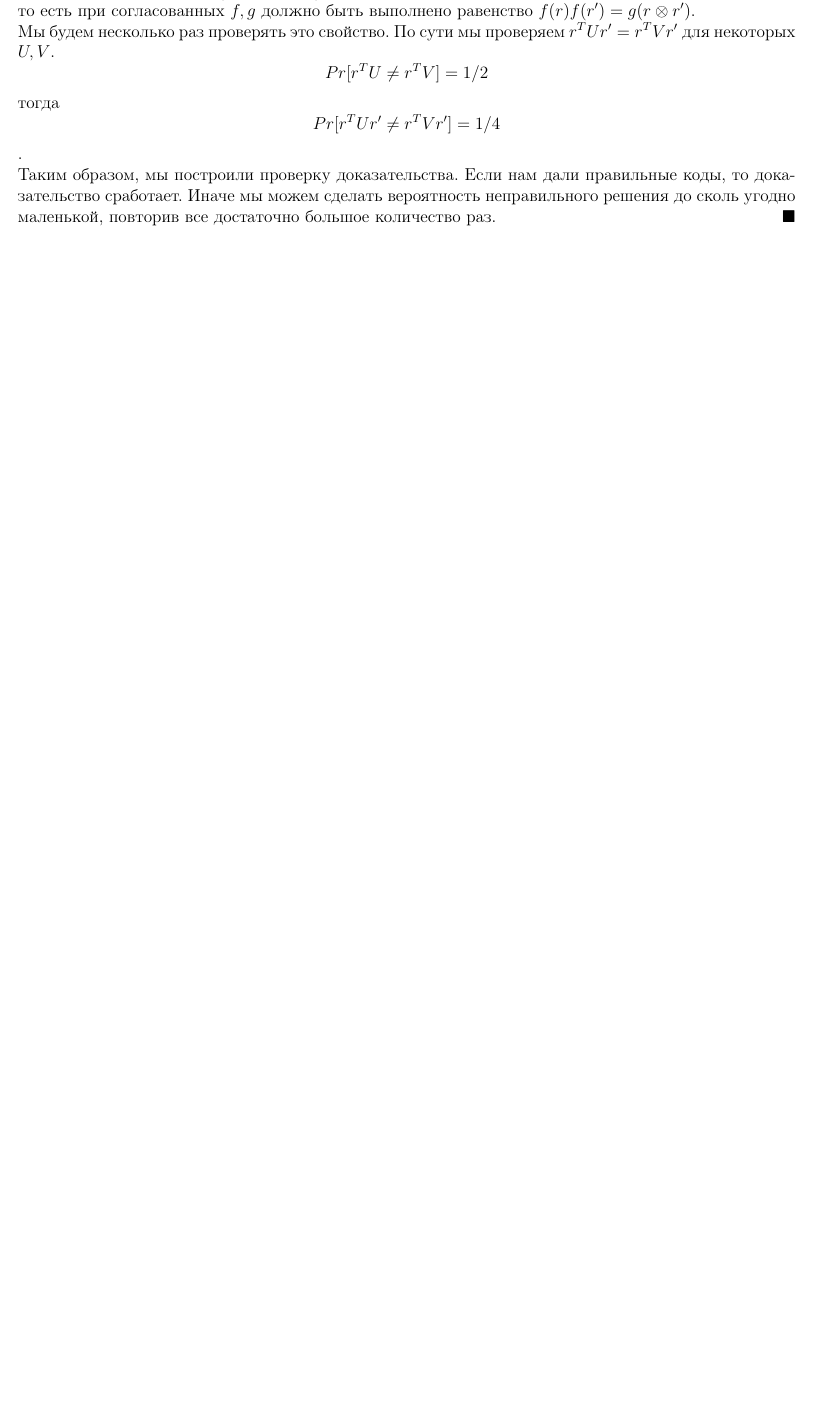
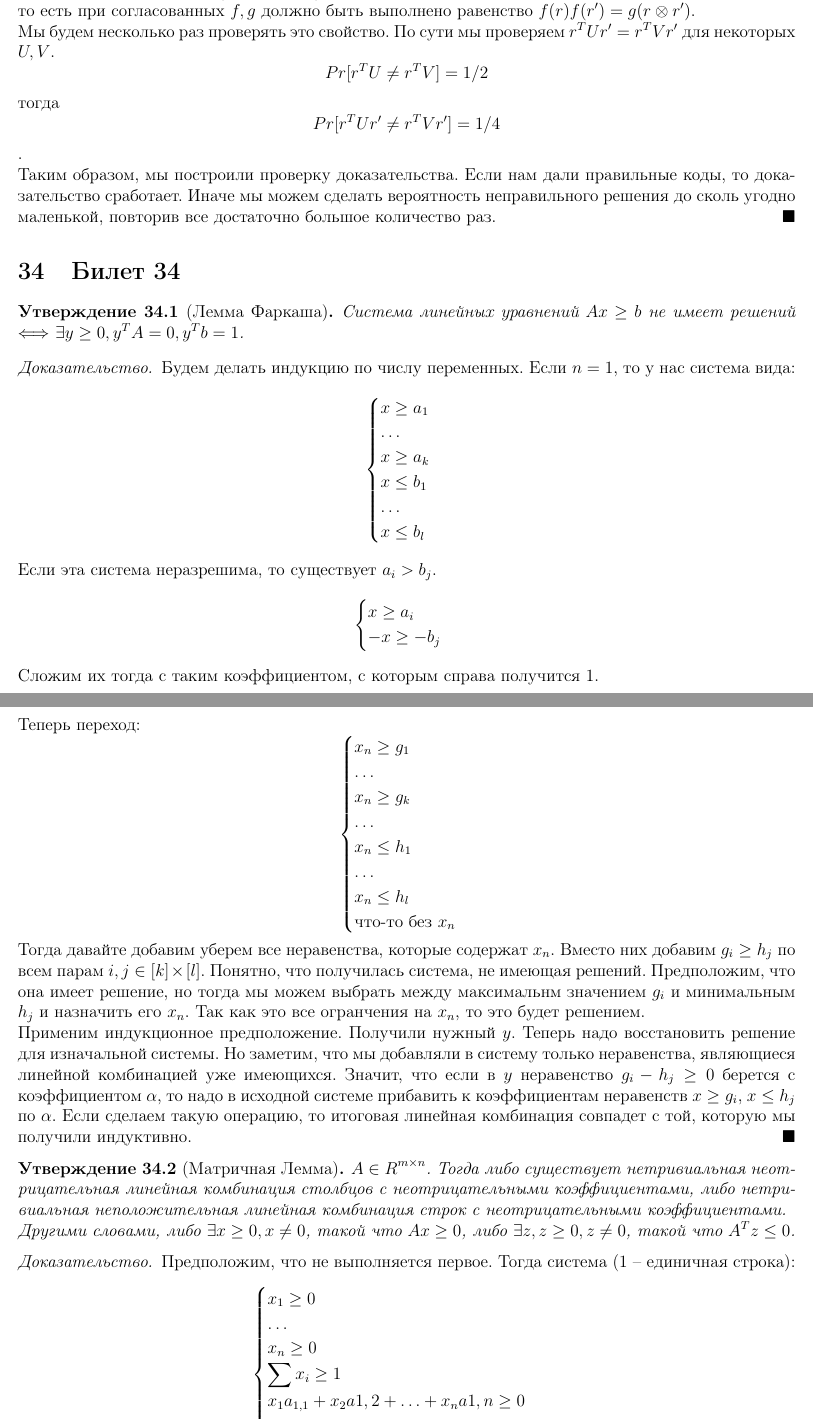
Before and after one commit to Arrias/Theoretical_Computer_Science_4th_sem, a LaTeX document (main.tex): part of page 34 of 34 before the commit and two parts of pages 34 and 35 of 35 after it, the two joined at a grey line, cut so that both start at the same text, the shorter picture padded with empty space. Compiled offline with pdfLaTeX.

Commit message:
Add ticket 34

```diff
--- a/main.tex
+++ b/main.tex
@@ -1414,3 +1414,60 @@ y_1 & \ldots & y_n \\
 Таким образом, мы построили проверку доказательства. Если нам дали правильные коды, то доказательство сработает. Иначе мы можем сделать вероятность неправильного решения до сколь угодно маленькой, повторив все достаточно большое количество раз.
 \end{proof}
 
+\section{Билет 34}
+\begin{prop}[Лемма Фаркаша]
+Система линейных уравнений $Ax \geq b$ не имеет решений $\Longleftrightarrow$ $\exists y \geq 0, y^T A = 0, y^T b = 1$.
+\end{prop}
+\begin{proof}
+Будем делать индукцию по числу переменных. Если $n=1$, то у нас система вида:
+$$
+\begin{cases}
+x \geq a_1 \\
+\ldots \\
+x \geq a_k \\
+x \leq b_1 \\
+\ldots \\
+x \leq b_l \\
+\end{cases}
+$$
+Если эта система неразрешима, то существует $a_i > b_j$.
+$$
+\begin{cases}
+x \geq a_i\\
+-x \geq -b_j\\
+\end{cases}
+$$
+Сложим их тогда с таким коэффициентом, с которым справа получится 1.\\
+Теперь переход:
+$$
+\begin{cases}
+x_n \geq g_1 \\
+\ldots \\
+x_n \geq g_k \\
+\ldots \\
+x_n \leq h_1 \\
+\ldots \\
+x_n \leq h_l \\
+\text{что-то без } x_n \\
+\end{cases}
+$$
+Тогда давайте добавим уберем все неравенства, которые содержат $x_n$. Вместо них добавим $g_i \geq h_j$ по всем парам $i, j \in [k] \times [l]$. Понятно, что получилась система, не имеющая решений. Предположим, что она имеет решение, но тогда мы можем выбрать между максимальнм значением $g_i$ и минимальным $h_j$ и назначить его $x_n$. Так как это все огранчения на $x_n$, то это будет решением. \\
+Применим индукционное предположение. Получили нужный $y$. Теперь надо восстановить решение для изначальной системы. Но заметим, что мы добавляли в систему только неравенства, являющиеся линейной комбинацией уже имеющихся. Значит, что если в $y$ неравенство $g_i - h_j \geq 0$ берется с коэффициентом $\alpha$, то надо в исходной системе прибавить к коэффициентам неравенств $x \geq g_i$, $x \leq h_j$ по $\alpha$. Если сделаем такую операцию, то итоговая линейная комбинация совпадет с той, которую мы получили индуктивно.
+\end{proof}
+
+\begin{prop}[Матричная Лемма]
+$A \in R^{m \times n}$. Тогда либо существует нетривиальная неотрицательная линейная комбинация столбцов с неотрицательными коэффициентами, либо нетривиальная неположительная линейная комбинация строк с неотрицательными коэффициентами.\\
+Другими словами, либо $\exists x \geq 0, x \neq 0$, такой что $Ax \geq 0$, либо $\exists z, z \geq 0, z \neq 0$, такой что $A^T z \leq 0$.
+\end{prop}
+\begin{proof}
+Предположим, что не выполняется первое. Тогда система ($1$ -- единичная строка):
+$$
+\begin{cases}
+x_1 \geq 0 \\
+\ldots \\
+x_n \geq 0 \\
+\sum x_i \geq 1 \\
+x_1 a_{1,1} + x_2 a{1, 2} + \ldots + x_n a{1, n} \geq 0 \\
+\ldots \\
+x_1 a_{m,1} + x_2 a{m,2} + \ldots + x_n a{m, n} \geq 0 \\
+\end{cases}
```
Also changed, not shown: main.pdf, main.tex (17 more changed lines), 4 other files.
